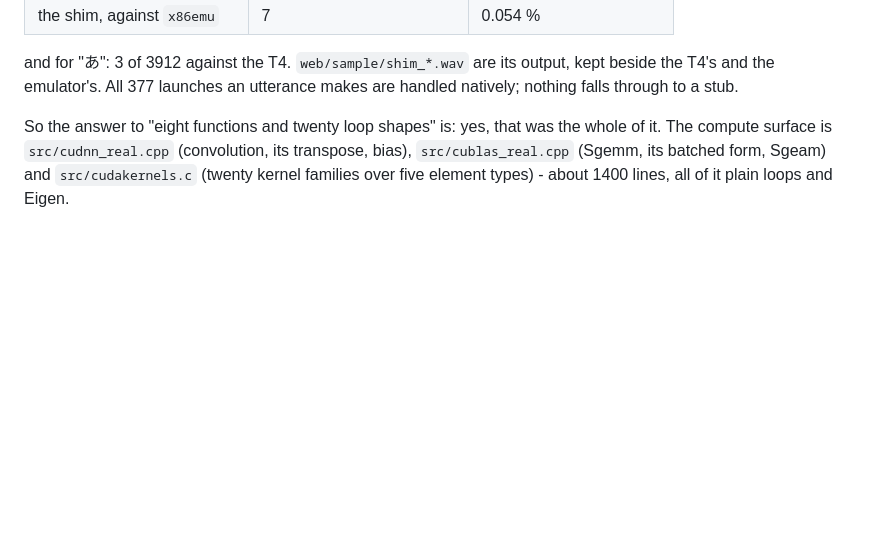
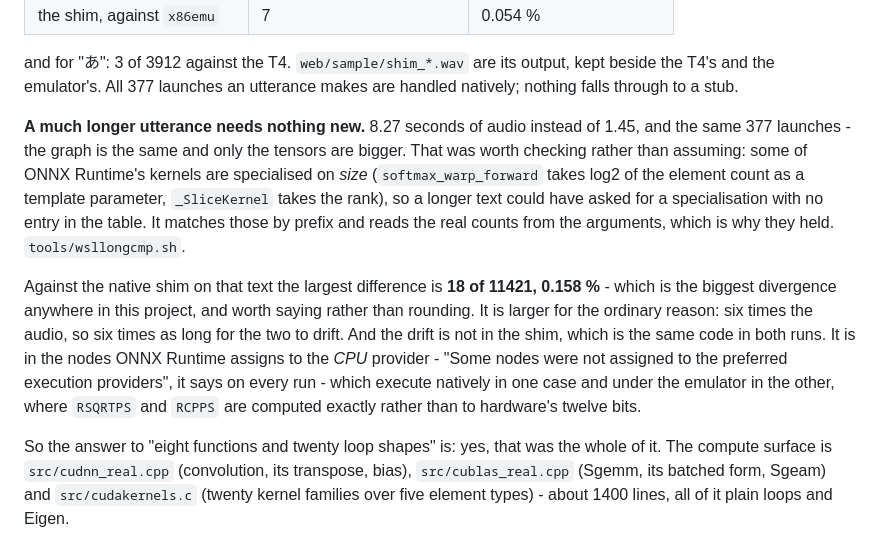
Before and after one commit to yomei-o/voicevox_emu_cpp, a Markdown page: CUDA_SHIM.md, the part around the change. GitHub-like rendering; blank space fills up the shorter version.

Commit message:
the long utterance, native against emulated
    8.27 s of audio, 377 launches, nothing unhandled
    18 of 11421 against the native shim - 0.158 %

That is the largest divergence anywhere in this project and it is
recorded as such rather than rounded into the "under a tenth of a
per cent" the shorter texts earn.

It is larger for an ordinary reason - six times the audio, so six times
as long to drift - and the drift is not in the shim, which is the same
code in both runs.  It is in the nodes ONNX Runtime assigns to the CPU
provider, which run natively in one case and under the emulator in the
other, where RSQRTPS and RCPPS are computed exactly rather than to
hardware's twelve bits.  That is the same cause this project documented
for the very first audio comparison it made.

Neither run's wall time is quoted: both were contending with a
seventy-minute regression on the same machine.

```diff
--- a/CUDA_SHIM.md
+++ b/CUDA_SHIM.md
@@ -117,6 +117,25 @@ it. And having done that it goes on to make the audio:
 and for "あ": 3 of 3912 against the T4. `web/sample/shim_*.wav` are its output,
 kept beside the T4's and the emulator's. All 377 launches an utterance makes are
 handled natively; nothing falls through to a stub.
+
+**A much longer utterance needs nothing new.** 8.27 seconds of audio instead of
+1.45, and the same 377 launches - the graph is the same and only the tensors are
+bigger. That was worth checking rather than assuming: some of ONNX Runtime's
+kernels are specialised on *size* (`softmax_warp_forward` takes log2 of the
+element count as a template parameter, `_SliceKernel` takes the rank), so a
+longer text could have asked for a specialisation with no entry in the table. It
+matches those by prefix and reads the real counts from the arguments, which is
+why they held. `tools/wsllongcmp.sh`.
+
+Against the native shim on that text the largest difference is **18 of 11421,
+0.158 %** - which is the biggest divergence anywhere in this project, and worth
+saying rather than rounding. It is larger for the ordinary reason: six times the
+audio, so six times as long for the two to drift. And the drift is not in the
+shim, which is the same code in both runs. It is in the nodes ONNX Runtime
+assigns to the *CPU* provider - "Some nodes were not assigned to the preferred
+execution providers", it says on every run - which execute natively in one case
+and under the emulator in the other, where `RSQRTPS` and `RCPPS` are computed
+exactly rather than to hardware's twelve bits.
 
 So the answer to "eight functions and twenty loop shapes" is: yes, that was the
 whole of it. The compute surface is `src/cudnn_real.cpp` (convolution, its
```
